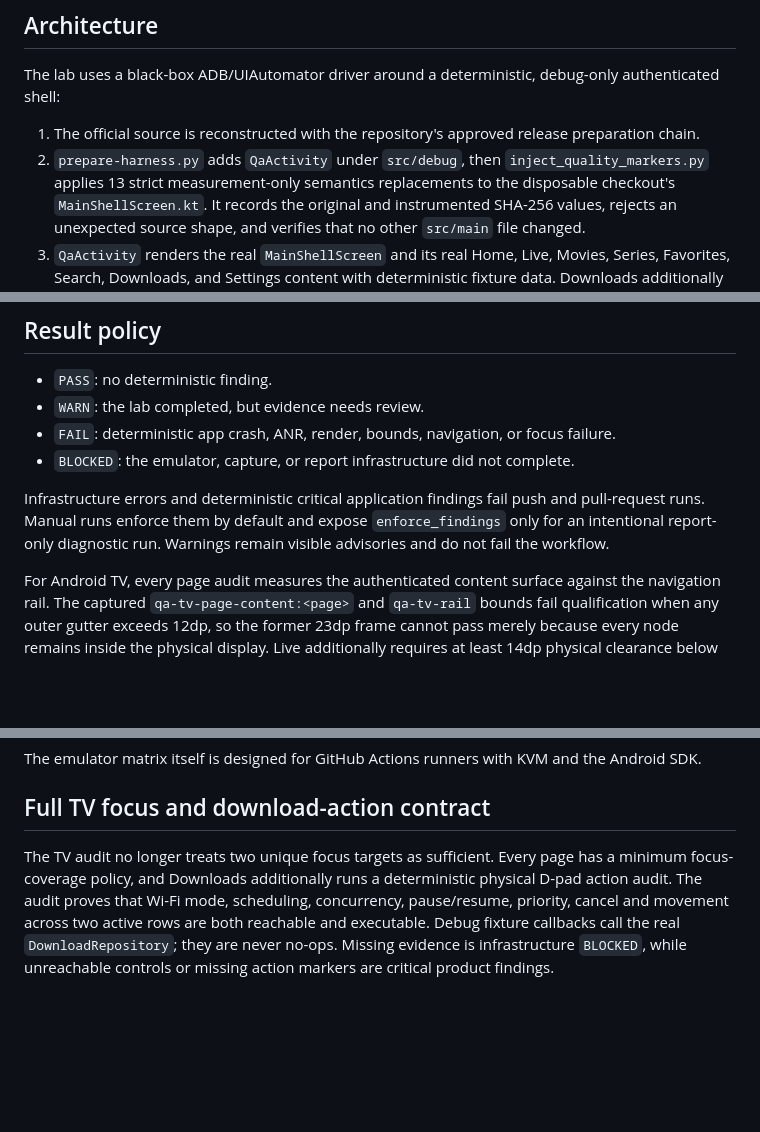
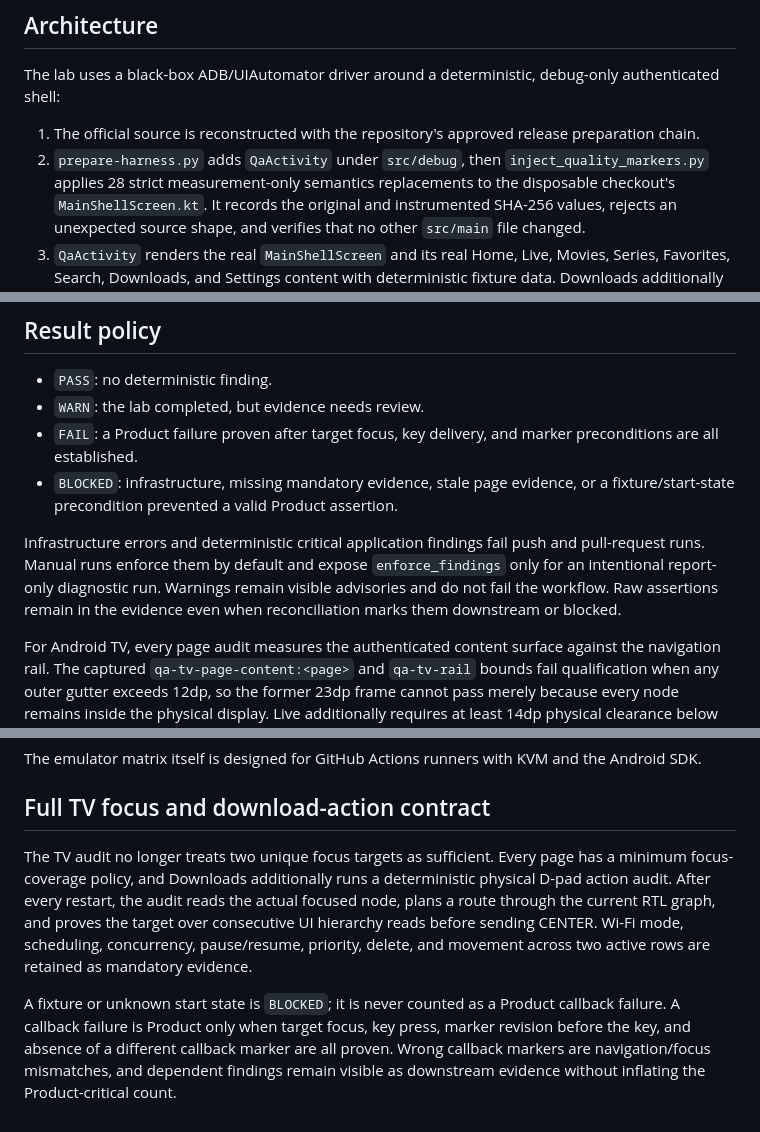
Before and after one commit to azoozrm/-HULK-SA-Android, a Markdown page: qa/compatibility/README.md, 3 parts joined by grey strips. Rendered like a GitHub page; blank space fills up the shorter version.

Commit message:
docs(lab): document deterministic preconditions and provenance

```diff
--- a/qa/compatibility/README.md
+++ b/qa/compatibility/README.md
@@ -15,7 +15,7 @@ debug-only authenticated shell:
 1. The official source is reconstructed with the repository's approved release
    preparation chain.
 2. `prepare-harness.py` adds `QaActivity` under `src/debug`, then
-   `inject_quality_markers.py` applies 13 strict measurement-only semantics
+   `inject_quality_markers.py` applies 28 strict measurement-only semantics
    replacements to the disposable checkout's `MainShellScreen.kt`. It records
    the original and instrumented SHA-256 values, rejects an unexpected source
    shape, and verifies that no other `src/main` file changed.
@@ -76,14 +76,16 @@ capture while keeping the standard runner for the other eight stable profiles.
 
 - `PASS`: no deterministic finding.
 - `WARN`: the lab completed, but evidence needs review.
-- `FAIL`: deterministic app crash, ANR, render, bounds, navigation, or focus
-  failure.
-- `BLOCKED`: the emulator, capture, or report infrastructure did not complete.
+- `FAIL`: a Product failure proven after target focus, key delivery, and marker
+  preconditions are all established.
+- `BLOCKED`: infrastructure, missing mandatory evidence, stale page evidence,
+  or a fixture/start-state precondition prevented a valid Product assertion.
 
 Infrastructure errors and deterministic critical application findings fail
 push and pull-request runs. Manual runs enforce them by default and expose
 `enforce_findings` only for an intentional report-only diagnostic run. Warnings
-remain visible advisories and do not fail the workflow.
+remain visible advisories and do not fail the workflow. Raw assertions remain
+in the evidence even when reconciliation marks them downstream or blocked.
 
 For Android TV, every page audit measures the authenticated content surface
 against the navigation rail. The captured `qa-tv-page-content:<page>` and
@@ -130,4 +134,17 @@ the Android SDK.
 
 ## Full TV focus and download-action contract
 
-The TV audit no longer treats two unique focus targets as sufficient. Every page has a minimum focus-coverage policy, and Downloads additionally runs a deterministic physical D-pad action audit. The audit proves that Wi-Fi mode, scheduling, concurrency, pause/resume, priority, cancel and movement across two active rows are both reachable and executable. Debug fixture callbacks call the real `DownloadRepository`; they are never no-ops. Missing evidence is infrastructure `BLOCKED`, while unreachable controls or missing action markers are critical product findings.
+The TV audit no longer treats two unique focus targets as sufficient. Every page
+has a minimum focus-coverage policy, and Downloads additionally runs a
+deterministic physical D-pad action audit. After every restart, the audit reads
+the actual focused node, plans a route through the current RTL graph, and proves
+the target over consecutive UI hierarchy reads before sending CENTER. Wi-Fi
+mode, scheduling, concurrency, pause/resume, priority, delete, and movement
+across two active rows are retained as mandatory evidence.
+
+A fixture or unknown start state is `BLOCKED`; it is never counted as a Product
+callback failure. A callback failure is Product only when target focus, key
+press, marker revision before the key, and absence of a different callback
+marker are all proven. Wrong callback markers are navigation/focus mismatches,
+and dependent findings remain visible as downstream evidence without inflating
+the Product-critical count.
```
Also changed, not shown: other parts of qa/compatibility/README.md (+2 -0 lines).
